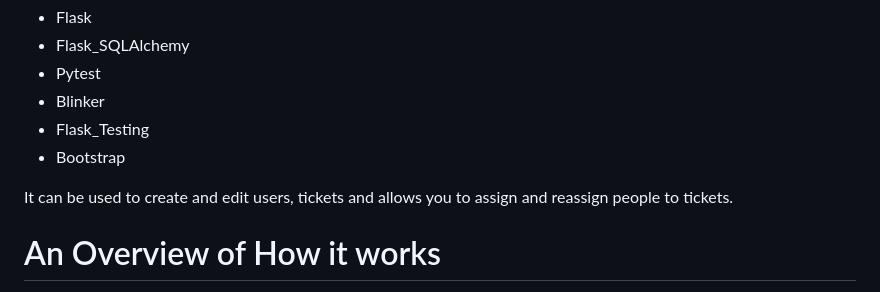
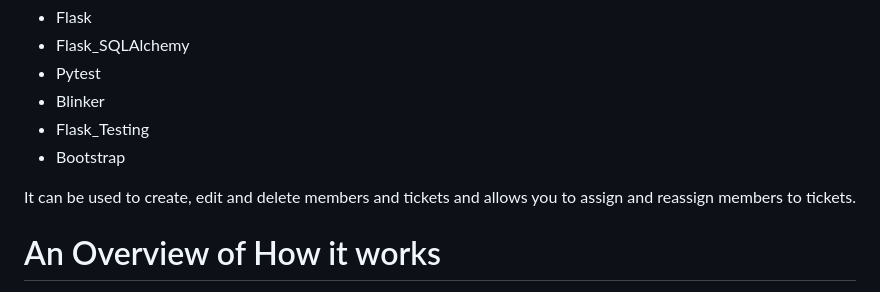
Before and after one commit to SamSalisbury1/AireLogicBugTracker, a Markdown page: README.md, the part around the change. Rendered like a GitHub page.

Commit message:
Update README.md
Updated wording

```diff
--- a/README.md
+++ b/README.md
@@ -10,7 +10,7 @@ This is a bug tracking application made using:
 <li>Bootstrap</li>
 </ul>
 
-It can be used to create and edit users, tickets and allows you to assign and reassign people to tickets.
+It can be used to create, edit and delete members and tickets and allows you to assign and reassign members to tickets.
 
 <h1>An Overview of How it works</h1>
 <ul>
```
